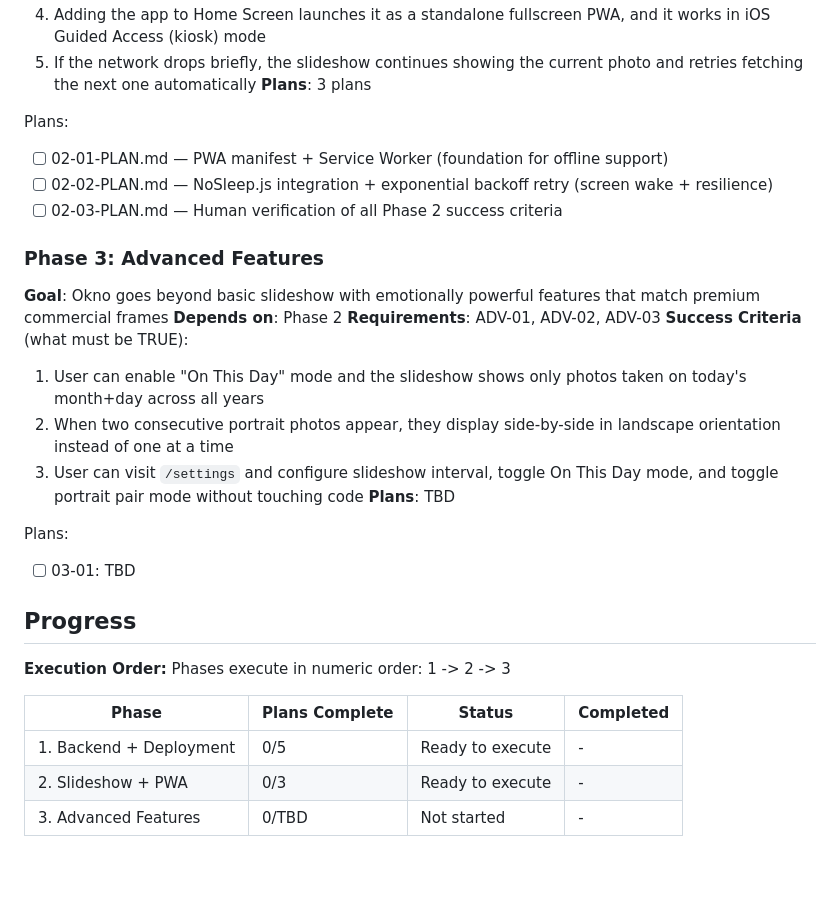
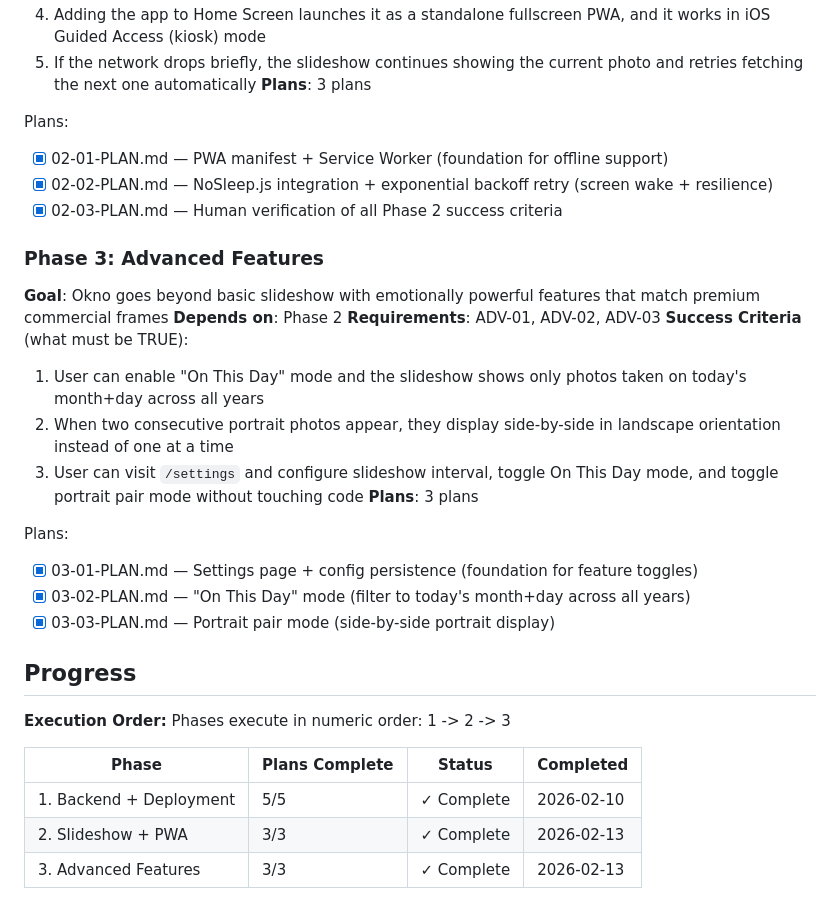
Before and after one commit to samshennan/okno, a Markdown page: .planning/ROADMAP.md, the part around one of its changes. Drawn GitHub-style; blank space fills up the shorter version.

```diff
--- a/.planning/ROADMAP.md
+++ b/.planning/ROADMAP.md
@@ -50,9 +50,9 @@ Plans:
 **Plans**: 3 plans
 
 Plans:
-- [ ] 02-01-PLAN.md — PWA manifest + Service Worker (foundation for offline support)
-- [ ] 02-02-PLAN.md — NoSleep.js integration + exponential backoff retry (screen wake + resilience)
-- [ ] 02-03-PLAN.md — Human verification of all Phase 2 success criteria
+- [x] 02-01-PLAN.md — PWA manifest + Service Worker (foundation for offline support)
+- [x] 02-02-PLAN.md — NoSleep.js integration + exponential backoff retry (screen wake + resilience)
+- [x] 02-03-PLAN.md — Human verification of all Phase 2 success criteria
 
 ### Phase 3: Advanced Features
 **Goal**: Okno goes beyond basic slideshow with emotionally powerful features that match premium commercial frames
@@ -62,10 +62,12 @@ Plans:
   1. User can enable "On This Day" mode and the slideshow shows only photos taken on today's month+day across all years
   2. When two consecutive portrait photos appear, they display side-by-side in landscape orientation instead of one at a time
   3. User can visit `/settings` and configure slideshow interval, toggle On This Day mode, and toggle portrait pair mode without touching code
-**Plans**: TBD
+**Plans**: 3 plans
 
 Plans:
-- [ ] 03-01: TBD
+- [x] 03-01-PLAN.md — Settings page + config persistence (foundation for feature toggles)
+- [x] 03-02-PLAN.md — "On This Day" mode (filter to today's month+day across all years)
+- [x] 03-03-PLAN.md — Portrait pair mode (side-by-side portrait display)
 
 ## Progress
 
@@ -74,6 +76,6 @@ Phases execute in numeric order: 1 -> 2 -> 3
 
 | Phase | Plans Complete | Status | Completed |
 |-------|----------------|--------|-----------|
-| 1. Backend + Deployment | 0/5 | Ready to execute | - |
-| 2. Slideshow + PWA | 0/3 | Ready to execute | - |
-| 3. Advanced Features | 0/TBD | Not started | - |
+| 1. Backend + Deployment | 5/5 | ✓ Complete | 2026-02-10 |
+| 2. Slideshow + PWA | 3/3 | ✓ Complete | 2026-02-13 |
+| 3. Advanced Features | 3/3 | ✓ Complete | 2026-02-13 |
```
Also changed, not shown: other parts of .planning/ROADMAP.md (+8 -8 lines), .planning/REQUIREMENTS.md (+20 -20 lines), 1 other file.
